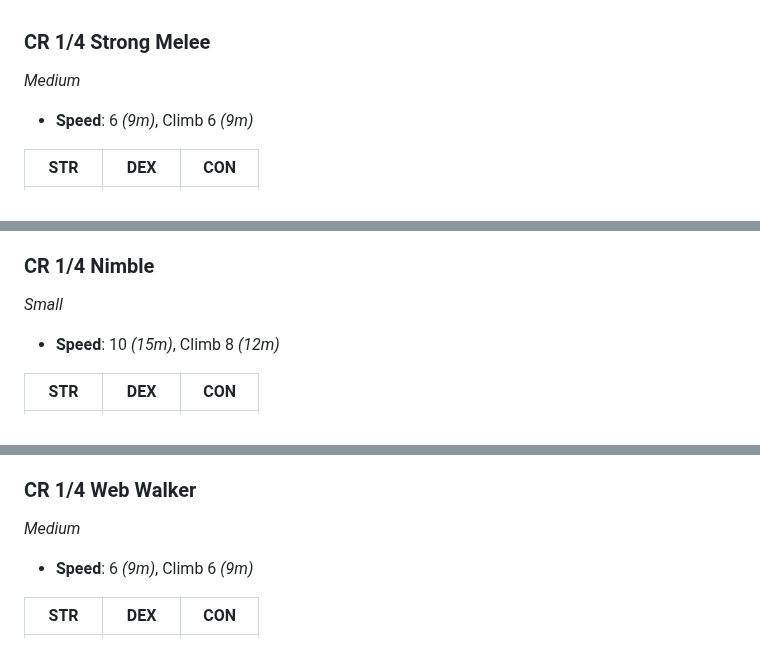
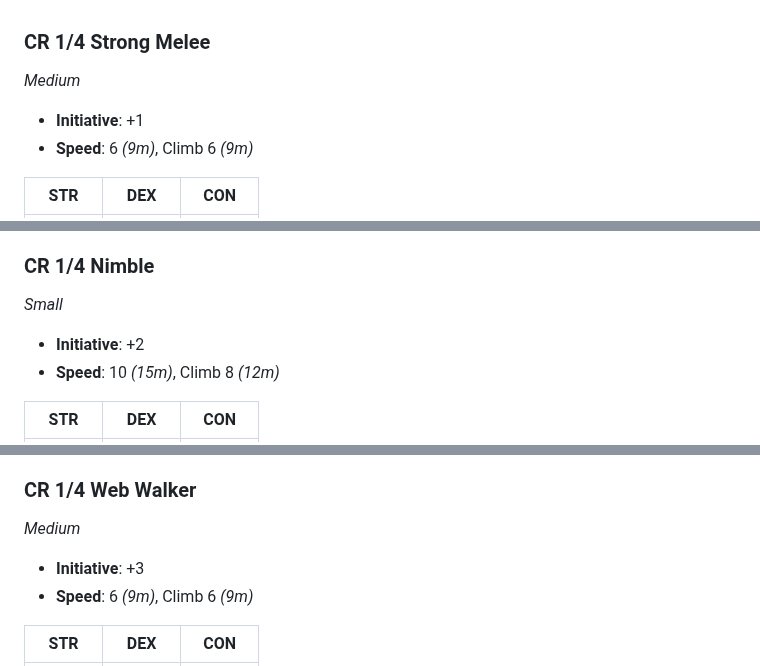
Before and after one commit to Ninetalesgh/dndcampaign, a Markdown page: vault/database/wildshapes.md, 3 parts joined by grey strips. Rendered like a GitHub page.

Commit message:
update main

```diff
--- a/vault/database/wildshapes.md
+++ b/vault/database/wildshapes.md
@@ -1,5 +1,6 @@
 ### CR 1/4 Strong Melee
 *Medium*
+- **Initiative**: +1
 - **Speed**: 6 *(9m)*, Climb 6 *(9m)*
 
 STR | DEX | CON
@@ -19,6 +20,7 @@ STR | DEX | CON
 
 ### CR 1/4 Nimble
 *Small*
+- **Initiative**: +2
 - **Speed**: 10 *(15m)*, Climb 8 *(12m)*
 
 STR | DEX | CON
@@ -35,6 +37,7 @@ STR | DEX | CON
 
 ### CR 1/4 Web Walker
 *Medium*
+- **Initiative**: +3
 - **Speed**: 6 *(9m)*, Climb 6 *(9m)*
 
 STR | DEX | CON
```
